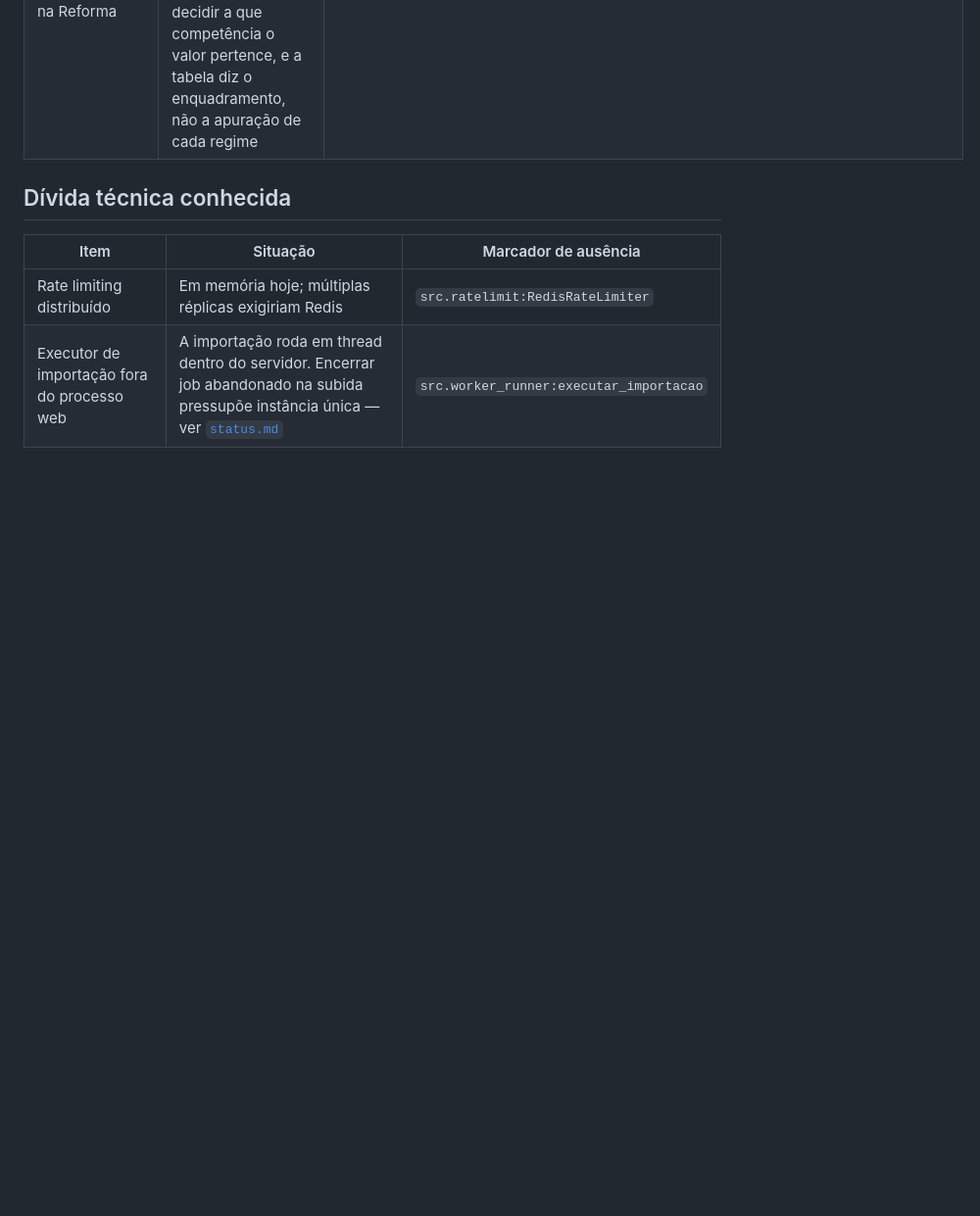
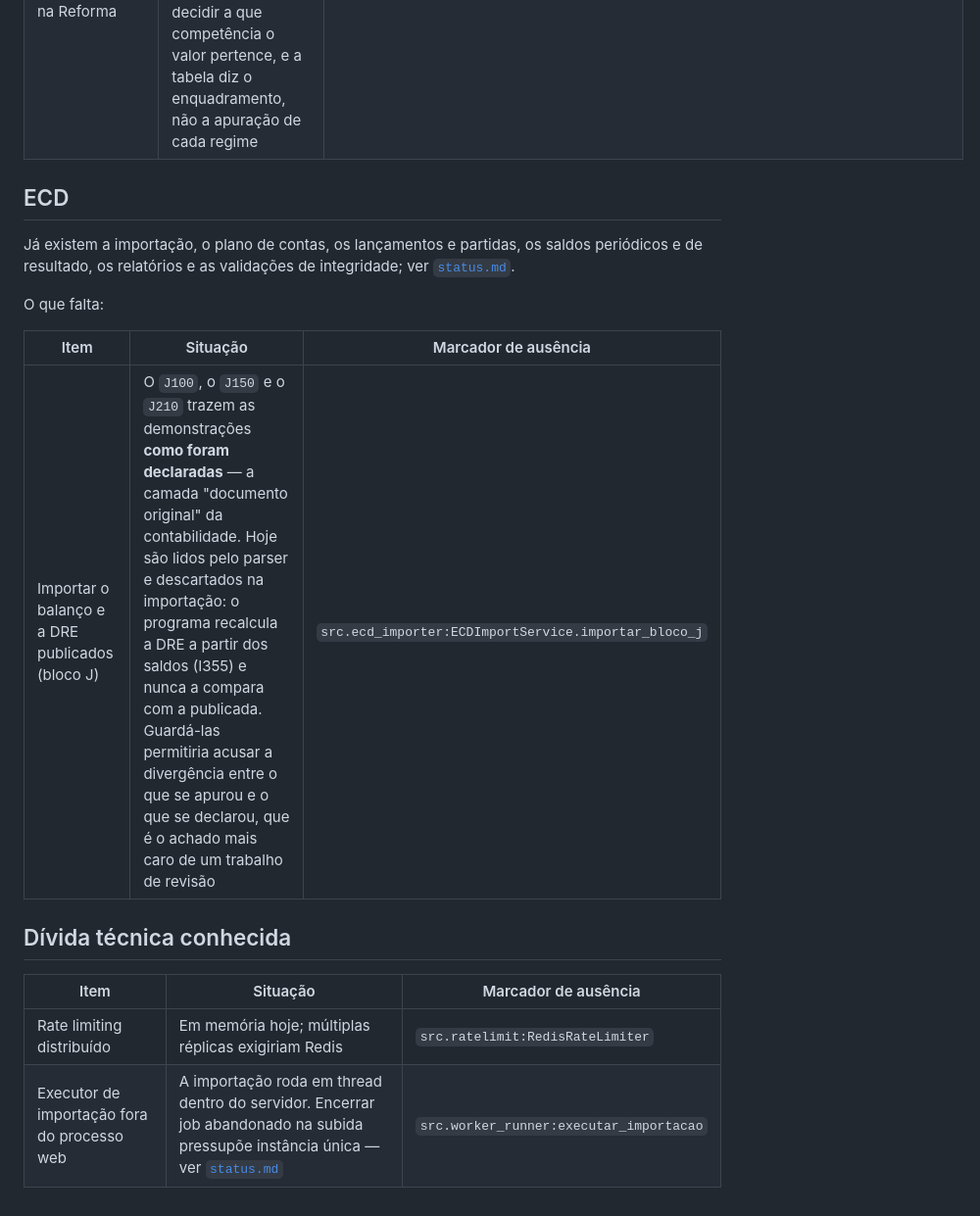
Before and after one commit to fredabsd-svg/SPED-HUB, a Markdown page: docs/roadmap.md, the part around one of its changes. Shown at 98% size. GitHub-like rendering; blank space fills up the shorter version.

```diff
--- a/docs/roadmap.md
+++ b/docs/roadmap.md
@@ -64,6 +64,18 @@ O que falta:
 | Escrituração de CBS, IBS e IS em obrigação acessória | A apuração soma os tributos; nenhuma obrigação acessória os declara | `src.escrituracoes.reforma:GeradorObrigacaoIBSCBS` |
 | Monofásico, diferimento, crédito presumido e split payment na Reforma | A apuração **mede e relata** esses valores, fora do total, e confere a classificação contra a tabela oficial (`dados/oficiais/`); o que falta é **consumi-los** — cada um exige decidir a que competência o valor pertence, e a tabela diz o enquadramento, não a apuração de cada regime | `src.escrituracoes.reforma:ApuracaoIBSCBS.regimes_especiais` |
 
+## ECD
+
+Já existem a importação, o plano de contas, os lançamentos e partidas, os
+saldos periódicos e de resultado, os relatórios e as validações de
+integridade; ver [`status.md`](status.md).
+
+O que falta:
+
+| Item | Situação | Marcador de ausência |
+|---|---|---|
+| Importar o balanço e a DRE publicados (bloco J) | O `J100`, o `J150` e o `J210` trazem as demonstrações **como foram declaradas** — a camada "documento original" da contabilidade. Hoje são lidos pelo parser e descartados na importação: o programa recalcula a DRE a partir dos saldos (I355) e nunca a compara com a publicada. Guardá-las permitiria acusar a divergência entre o que se apurou e o que se declarou, que é o achado mais caro de um trabalho de revisão | `src.ecd_importer:ECDImportService.importar_bloco_j` |
+
 ## Dívida técnica conhecida
 
 | Item | Situação | Marcador de ausência |
```
Also changed, not shown: other parts of docs/roadmap.md (+1 -1 lines), CHANGELOG.md (+9 -0 lines).
